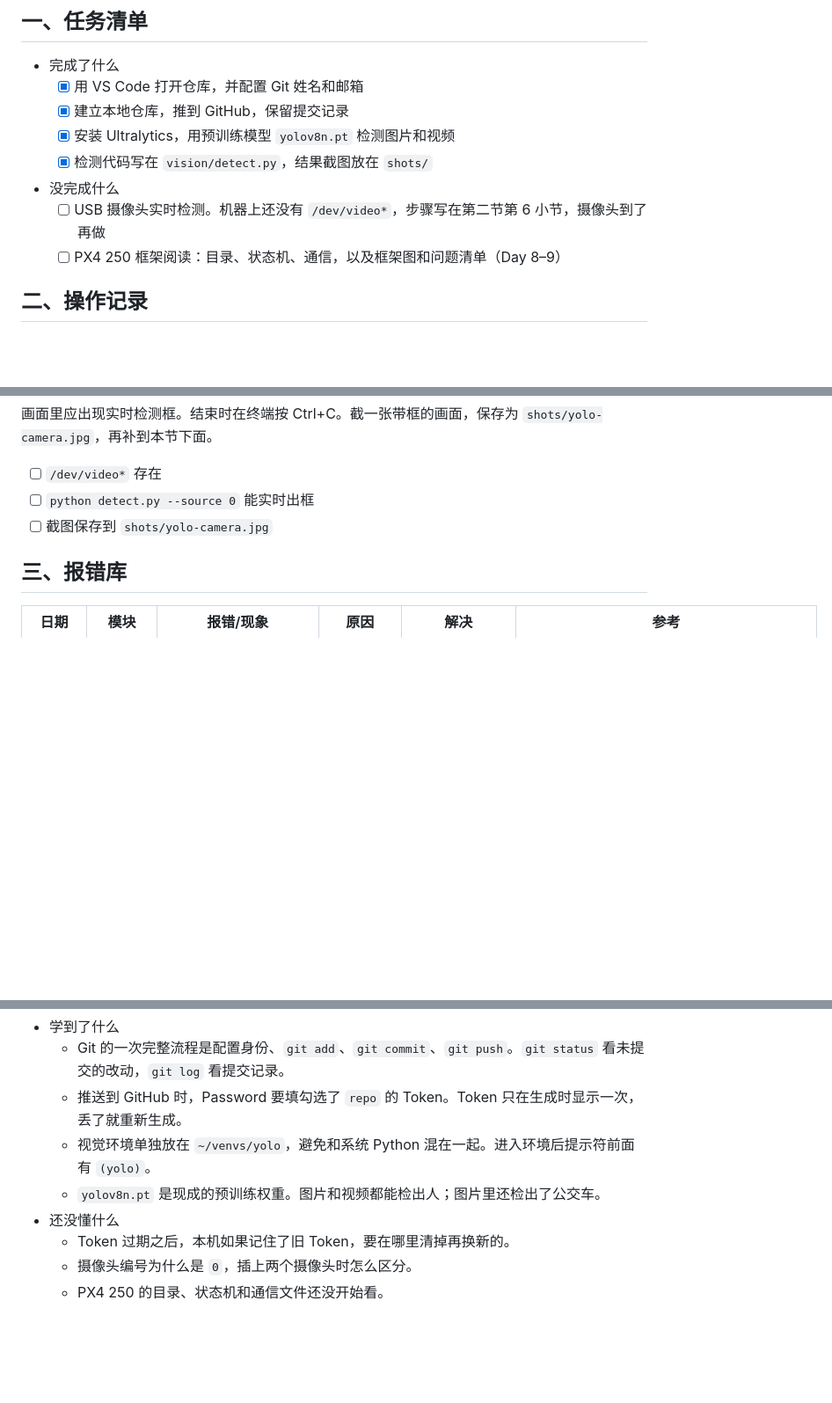
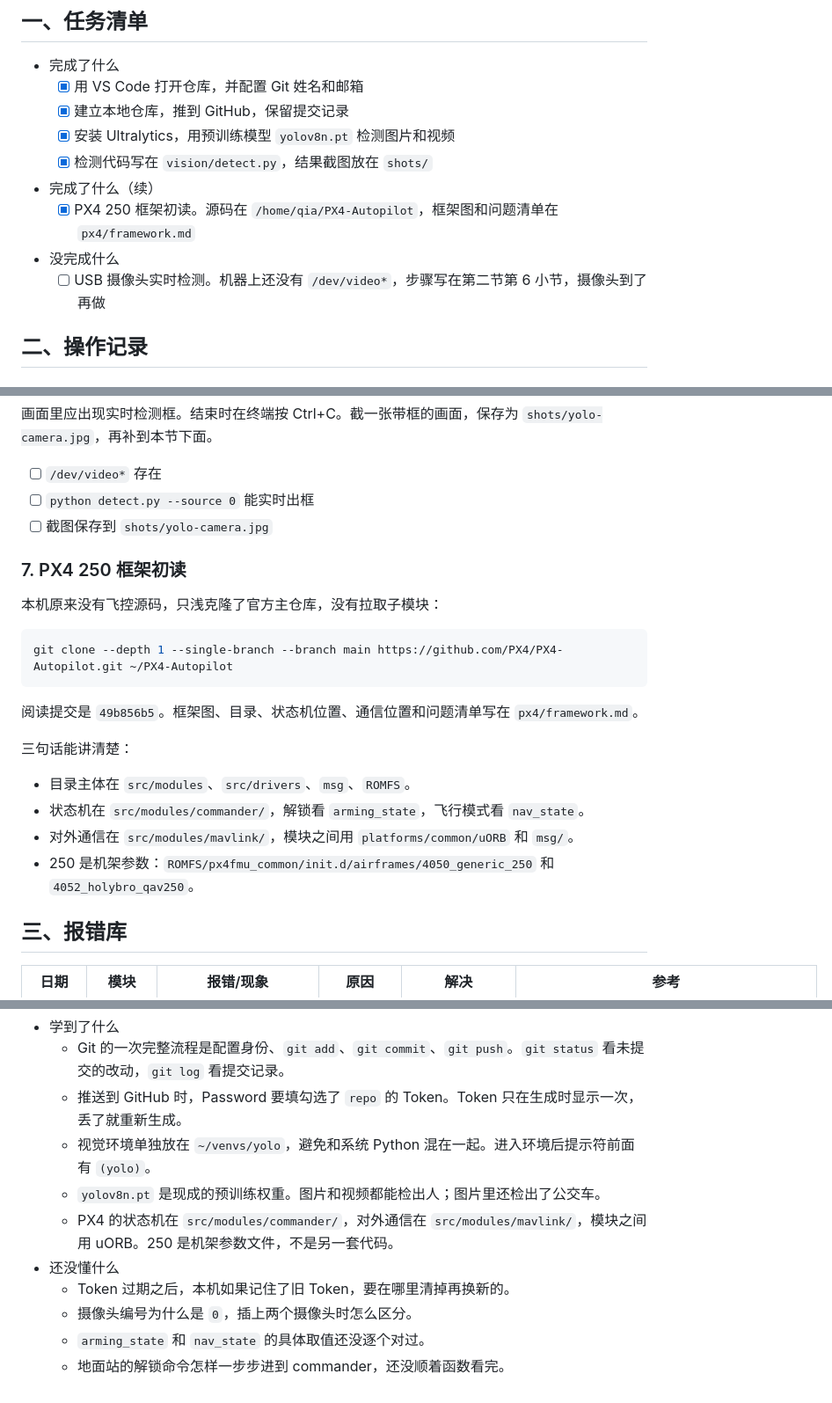
Before and after one commit to zhongyehuanqia/ASTA, a Markdown page: notes.md, 3 parts joined by grey strips. Shown at 88% size. Rendered like a GitHub page; blank space fills up the shorter version.

````diff
--- a/notes.md
+++ b/notes.md
@@ -15,9 +15,10 @@
   - [x] 建立本地仓库，推到 GitHub，保留提交记录
   - [x] 安装 Ultralytics，用预训练模型 `yolov8n.pt` 检测图片和视频
   - [x] 检测代码写在 `vision/detect.py`，结果截图放在 `shots/`
+- 完成了什么（续）
+  - [x] PX4 250 框架初读。源码在 `/home/qia/PX4-Autopilot`，框架图和问题清单在 `px4/framework.md`
 - 没完成什么
   - [ ] USB 摄像头实时检测。机器上还没有 `/dev/video*`，步骤写在第二节第 6 小节，摄像头到了再做
-  - [ ] PX4 250 框架阅读：目录、状态机、通信，以及框架图和问题清单（Day 8–9）
 
 ## 二、操作记录
 
@@ -119,6 +120,23 @@ python detect.py --source 0
 - [ ] `python detect.py --source 0` 能实时出框
 - [ ] 截图保存到 `shots/yolo-camera.jpg`
 
+### 7. PX4 250 框架初读
+
+本机原来没有飞控源码，只浅克隆了官方主仓库，没有拉取子模块：
+
+```bash
+git clone --depth 1 --single-branch --branch main https://github.com/PX4/PX4-Autopilot.git ~/PX4-Autopilot
+```
+
+阅读提交是 `49b856b5`。框架图、目录、状态机位置、通信位置和问题清单写在 `px4/framework.md`。
+
+三句话能讲清楚：
+
+- 目录主体在 `src/modules`、`src/drivers`、`msg`、`ROMFS`。
+- 状态机在 `src/modules/commander/`，解锁看 `arming_state`，飞行模式看 `nav_state`。
+- 对外通信在 `src/modules/mavlink/`，模块之间用 `platforms/common/uORB` 和 `msg/`。
+- 250 是机架参数：`ROMFS/px4fmu_common/init.d/airframes/4050_generic_250` 和 `4052_holybro_qav250`。
+
 ## 三、报错库
 
 | 日期 | 模块 | 报错/现象 | 原因 | 解决 | 参考 |
@@ -154,7 +174,9 @@ python detect.py --source 0
   - 推送到 GitHub 时，Password 要填勾选了 `repo` 的 Token。Token 只在生成时显示一次，丢了就重新生成。
   - 视觉环境单独放在 `~/venvs/yolo`，避免和系统 Python 混在一起。进入环境后提示符前面有 `(yolo)`。
   - `yolov8n.pt` 是现成的预训练权重。图片和视频都能检出人；图片里还检出了公交车。
+  - PX4 的状态机在 `src/modules/commander/`，对外通信在 `src/modules/mavlink/`，模块之间用 uORB。250 是机架参数文件，不是另一套代码。
 - 还没懂什么
   - Token 过期之后，本机如果记住了旧 Token，要在哪里清掉再换新的。
   - 摄像头编号为什么是 `0`，插上两个摄像头时怎么区分。
-  - PX4 250 的目录、状态机和通信文件还没开始看。
+  - `arming_state` 和 `nav_state` 的具体取值还没逐个对过。
+  - 地面站的解锁命令怎样一步步进到 commander，还没顺着函数看完。
````
Also changed, not shown: other parts of notes.md (+2 -0 lines), px4/framework.md (added, +96 -0 lines).
